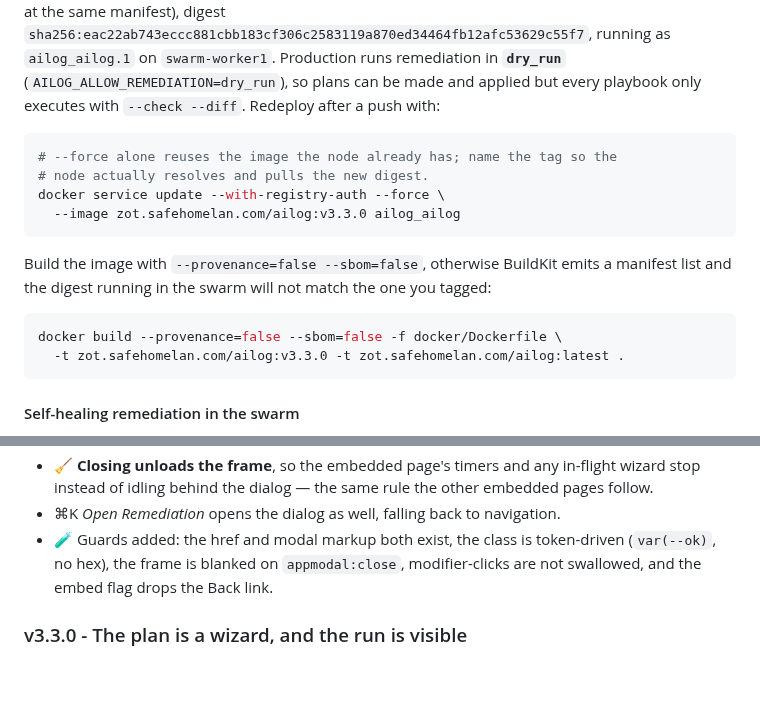
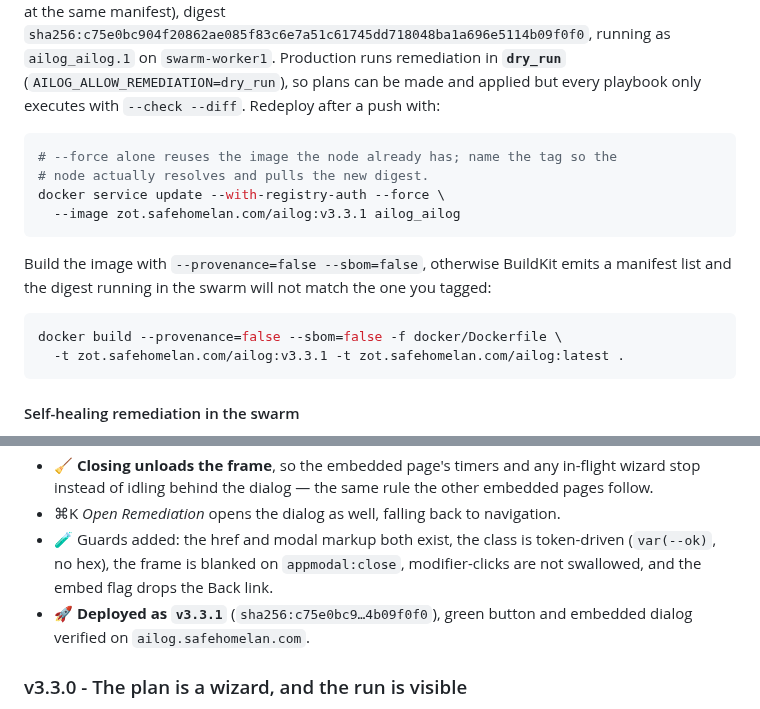
Before and after one commit to mightywomble/ailog, a Markdown page: README.md, 2 parts joined by grey strips. Rendered like a GitHub page; blank space fills up the shorter version.

Commit message:
docs: v3.3.1 production image

````diff
--- a/README.md
+++ b/README.md
@@ -756,5 +756,5 @@ by the `stacks/ailog/stack.yml` stack file.
 (`:latest` points at the same manifest), digest
-`sha256:eac22ab743eccc881cbb183cf306c2583119a870ed34464fb12afc53629c55f7`, running as
+`sha256:c75e0bc904f20862ae085f83c6e7a51c61745dd718048ba1a696e5114b09f0f0`, running as
 `ailog_ailog.1` on `swarm-worker1`. Production runs remediation in **`dry_run`**
 (`AILOG_ALLOW_REMEDIATION=dry_run`), so plans can be made and applied but every
 playbook only executes with `--check --diff`. Redeploy after a push with:
@@ -763,7 +763,7 @@ playbook only executes with `--check --diff`. Redeploy after a push with:
 # --force alone reuses the image the node already has; name the tag so the
 # node actually resolves and pulls the new digest.
 docker service update --with-registry-auth --force \
-  --image zot.safehomelan.com/ailog:v3.3.0 ailog_ailog
+  --image zot.safehomelan.com/ailog:v3.3.1 ailog_ailog
 ```
 
 Build the image with `--provenance=false --sbom=false`, otherwise BuildKit emits a manifest
@@ -771,7 +771,7 @@ list and the digest running in the swarm will not match the one you tagged:
 
 ```bash
 docker build --provenance=false --sbom=false -f docker/Dockerfile \
-  -t zot.safehomelan.com/ailog:v3.3.0 -t zot.safehomelan.com/ailog:latest .
+  -t zot.safehomelan.com/ailog:v3.3.1 -t zot.safehomelan.com/ailog:latest .
 ```
 
 #### Self-healing remediation in the swarm
@@ -1185,6 +1185,8 @@ The application provides detailed startup logs showing:
 - ⌘K *Open Remediation* opens the dialog as well, falling back to navigation.
 - 🧪 Guards added: the href and modal markup both exist, the class is token-driven (`var(--ok)`, no hex), the
   frame is blanked on `appmodal:close`, modifier-clicks are not swallowed, and the embed flag drops the Back link.
+- 🚀 **Deployed as `v3.3.1`** (`sha256:c75e0bc9…4b09f0f0`), green button and embedded dialog verified on
+  `ailog.safehomelan.com`.
 
 ### v3.3.0 - The plan is a wizard, and the run is visible
 - 🧭 ***Plan* now opens a wizard, not a single dialog.** Four steps: **Review** (risk, targets and why each host is
````
Also changed, not shown: other parts of README.md (+1 -1 lines).
